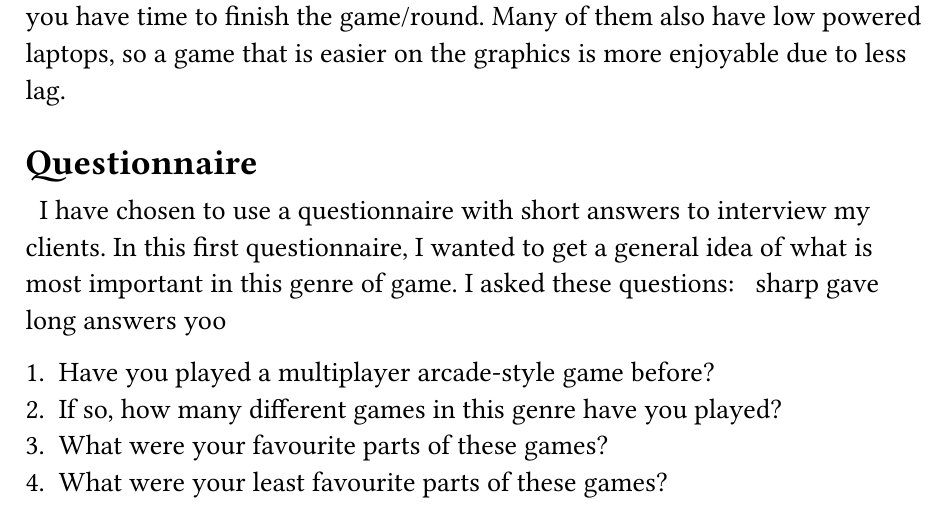
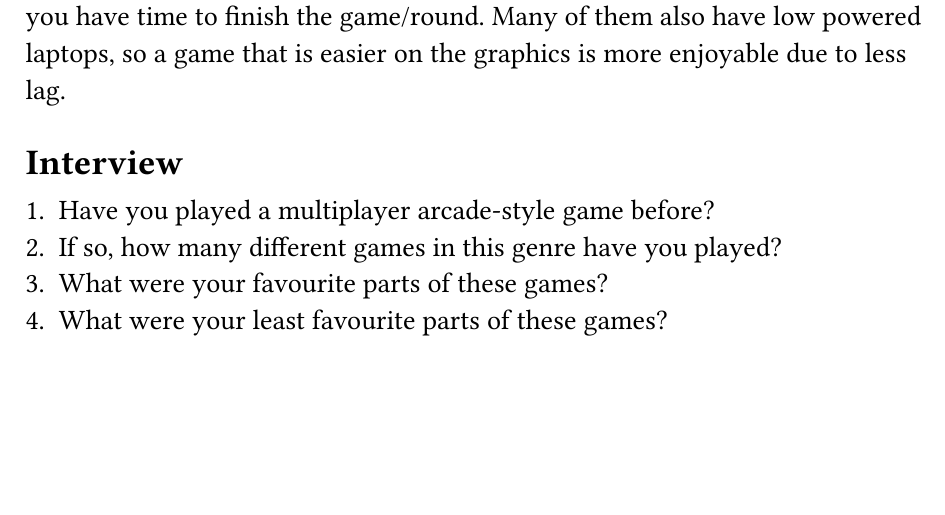
Before and after one commit to ooliver1/a-level-project, a Typst document (writeup.typ): part of page 3 of 6, cut so that both start at the same text, the shorter picture padded with empty space. The pictures show the PDF file writeup.pdf that the author committed with the source.

Commit message:
comment what to do with interview

```diff
--- a/writeup.typ
+++ b/writeup.typ
@@ -47,10 +47,9 @@ In exam time, students can get stressed from revising for exams. Many students u
 ==== Clients
 My users are a group of 15-19 year old students which sometimes play video games. Many of them prefer smaller games where you do not have to worry if you have time to finish the game/round. Many of them also have low powered laptops, so a game that is easier on the graphics is more enjoyable due to less lag.
 
-=== Questionnaire
+=== Interview
 
-~~I have chosen to use a questionnaire with short answers to interview my clients. In this first questionnaire, I wanted to get a general idea of what is most important in this genre of game. I asked these questions:~~
-sharp gave long answers yoo
+// Short intro on types of questions, why I want this kind of answers.
 
 1. Have you played a multiplayer arcade-style game before?
 2. If so, how many different games in this genre have you played?
```
Also changed, not shown: writeup.pdf, writeup.typ (1 more changed lines).
